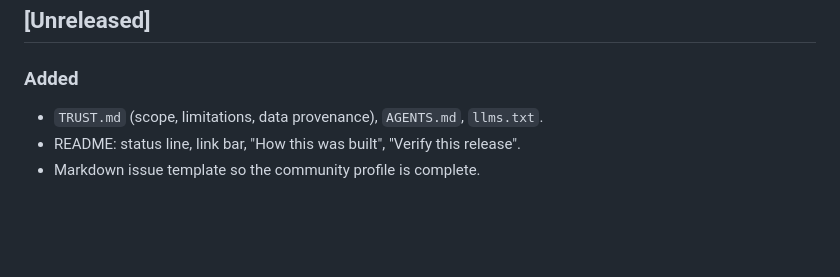
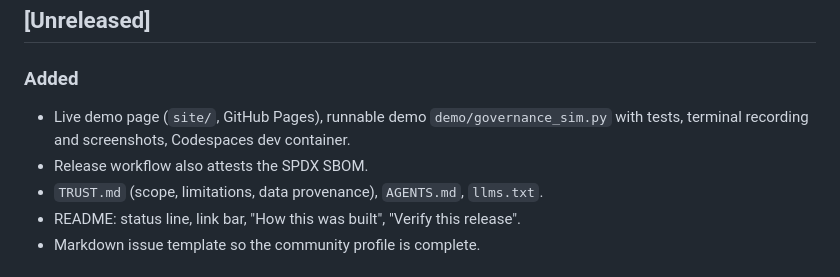
Before and after one commit to sterilefield/agent-governance-kit, a Markdown page: CHANGELOG.md, the part around the change. GitHub-like rendering; blank space fills up the shorter version.

```diff
--- a/CHANGELOG.md
+++ b/CHANGELOG.md
@@ -4,6 +4,8 @@ All notable changes to this showcase. Public versions follow their own numbering
 
 ## [Unreleased]
 ### Added
+- Live demo page (`site/`, GitHub Pages), runnable demo `demo/governance_sim.py` with tests, terminal recording and screenshots, Codespaces dev container.
+- Release workflow also attests the SPDX SBOM.
 - `TRUST.md` (scope, limitations, data provenance), `AGENTS.md`, `llms.txt`.
 - README: status line, link bar, "How this was built", "Verify this release".
 - Markdown issue template so the community profile is complete.
```
Also changed, not shown: README.md (+25 -1 lines), docs/img/demo-page-dark.png (added), docs/img/demo-page-light.png (added), 15 other files.
